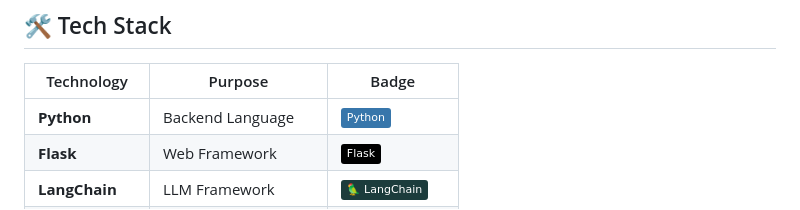
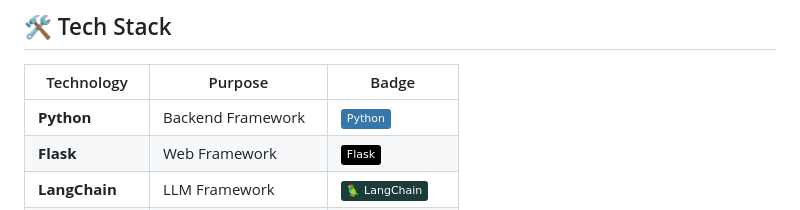
Before and after one commit to jishanahmed-shaikh/FIN-RAG, a Markdown page: README.md, the part around the change. Drawn GitHub-style; badges without logos.

```diff
--- a/README.md
+++ b/README.md
@@ -33,7 +33,7 @@
 
 | Technology | Purpose | Badge |
 |------------|---------|-------|
-| **Python** | Backend Language | ![Python](https://img.shields.io/badge/Python-3776AB?style=flat&logo=python&logoColor=white) |
+| **Python** | Backend Framework | ![Python](https://img.shields.io/badge/Python-3776AB?style=flat&logo=python&logoColor=white) |
 | **Flask** | Web Framework | ![Flask](https://img.shields.io/badge/Flask-000000?style=flat&logo=flask&logoColor=white) |
 | **LangChain** | LLM Framework | ![LangChain](https://img.shields.io/badge/🦜_LangChain-1C3C3C?style=flat) |
 | **HuggingFace** | ML Models | ![HuggingFace](https://img.shields.io/badge/🤗_Hugging_Face-FFD21E?style=flat&logo=huggingface&logoColor=black) |
```
